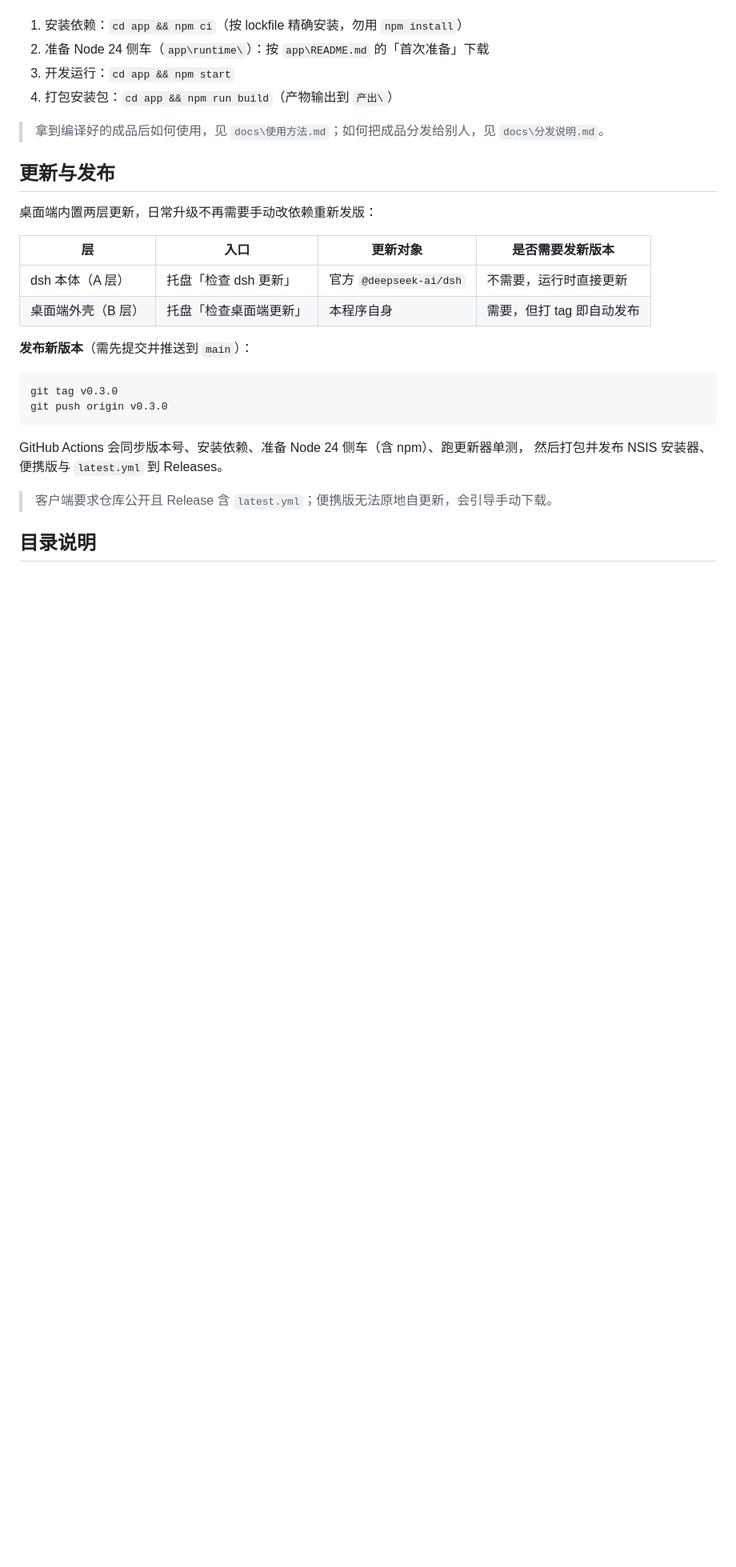
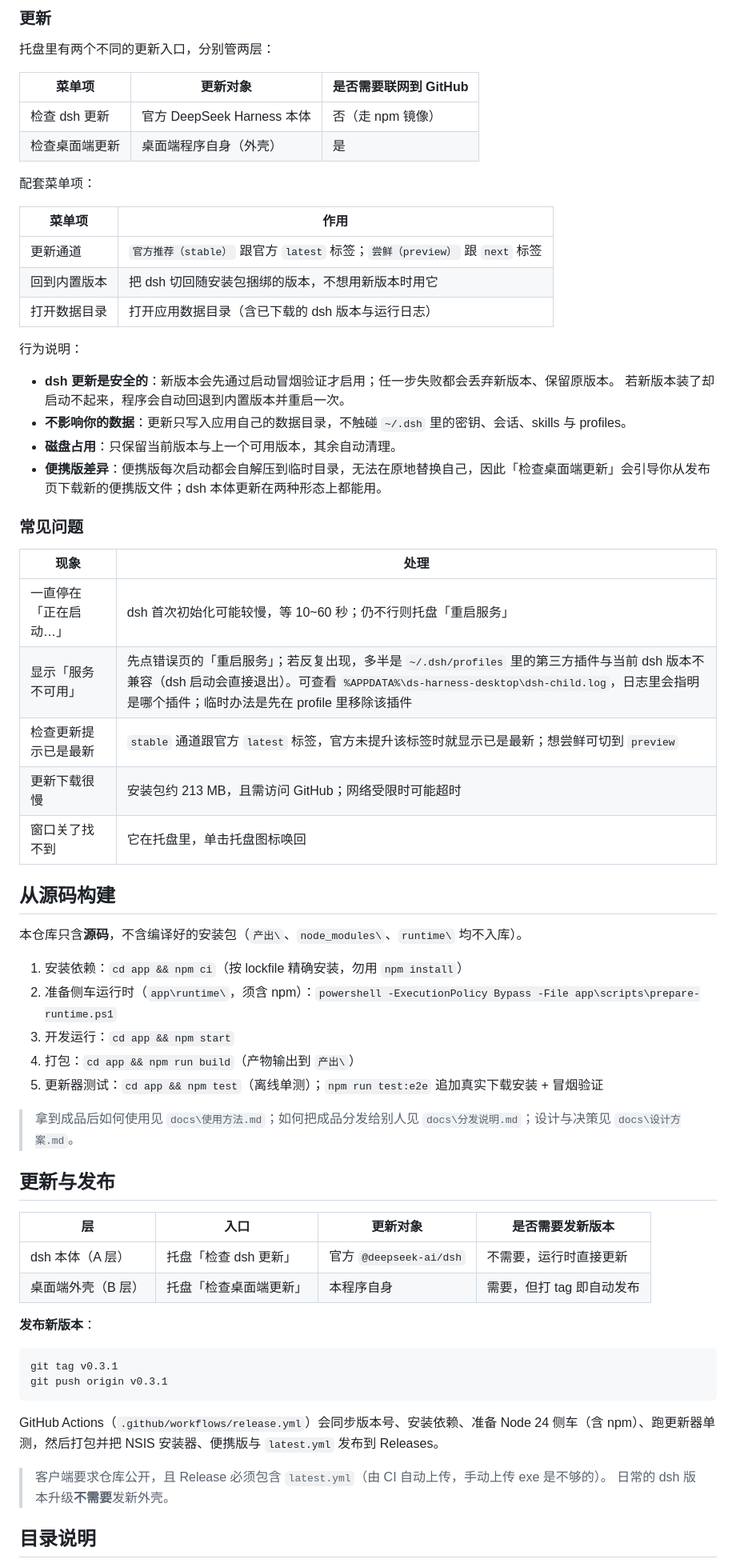
Before and after one commit to ljr282341583/ds-harness-desktop, a Markdown page: README.md, the part around one of its changes. Shown at 80% size. Drawn GitHub-style; blank space fills up the shorter version.

````diff
--- a/README.md
+++ b/README.md
@@ -27,30 +51,67 @@
+### 更新
+
+托盘里有两个不同的更新入口，分别管两层：
+
+| 菜单项 | 更新对象 | 是否需要联网到 GitHub |
+|---|---|---|
+| 检查 dsh 更新 | 官方 DeepSeek Harness 本体 | 否（走 npm 镜像） |
+| 检查桌面端更新 | 桌面端程序自身（外壳） | 是 |
+
+配套菜单项：
+
+| 菜单项 | 作用 |
+|---|---|
+| 更新通道 | `官方推荐（stable）` 跟官方 `latest` 标签；`尝鲜（preview）` 跟 `next` 标签 |
+| 回到内置版本 | 把 dsh 切回随安装包捆绑的版本，不想用新版本时用它 |
+| 打开数据目录 | 打开应用数据目录（含已下载的 dsh 版本与运行日志） |
+
+行为说明：
+
+- **dsh 更新是安全的**：新版本会先通过启动冒烟验证才启用；任一步失败都会丢弃新版本、保留原版本。
+  若新版本装了却启动不起来，程序会自动回退到内置版本并重启一次。
+- **不影响你的数据**：更新只写入应用自己的数据目录，不触碰 `~/.dsh` 里的密钥、会话、skills 与 profiles。
+- **磁盘占用**：只保留当前版本与上一个可用版本，其余自动清理。
+- **便携版差异**：便携版每次启动都会自解压到临时目录，无法在原地替换自己，因此「检查桌面端更新」会引导你从发布页下载新的便携版文件；dsh 本体更新在两种形态上都能用。
+
+### 常见问题
+
+| 现象 | 处理 |
+|---|---|
+| 一直停在「正在启动…」 | dsh 首次初始化可能较慢，等 10~60 秒；仍不行则托盘「重启服务」 |
+| 显示「服务不可用」 | 先点错误页的「重启服务」；若反复出现，多半是 `~/.dsh/profiles` 里的第三方插件与当前 dsh 版本不兼容（dsh 启动会直接退出）。可查看 `%APPDATA%\ds-harness-desktop\dsh-child.log`，日志里会指明是哪个插件；临时办法是先在 profile 里移除该插件 |
+| 检查更新提示已是最新 | `stable` 通道跟官方 `latest` 标签，官方未提升该标签时就显示已是最新；想尝鲜可切到 `preview` |
+| 更新下载很慢 | 安装包约 213 MB，且需访问 GitHub；网络受限时可能超时 |
+| 窗口关了找不到 | 它在托盘里，单击托盘图标唤回 |
+
+## 从源码构建
+
+本仓库只含**源码**，不含编译好的安装包（`产出\`、`node_modules\`、`runtime\` 均不入库）。
 
 1. 安装依赖：`cd app && npm ci`（按 lockfile 精确安装，勿用 `npm install`）
-2. 准备 Node 24 侧车（`app\runtime\`）：按 `app\README.md` 的「首次准备」下载
+2. 准备侧车运行时（`app\runtime\`，须含 npm）：`powershell -ExecutionPolicy Bypass -File app\scripts\prepare-runtime.ps1`
 3. 开发运行：`cd app && npm start`
-4. 打包安装包：`cd app && npm run build`（产物输出到 `产出\`）
+4. 打包：`cd app && npm run build`（产物输出到 `产出\`）
+5. 更新器测试：`cd app && npm test`（离线单测）；`npm run test:e2e` 追加真实下载安装 + 冒烟验证
 
-> 拿到编译好的成品后如何使用，见 `docs\使用方法.md`；如何把成品分发给别人，见 `docs\分发说明.md`。
+> 拿到成品后如何使用见 `docs\使用方法.md`；如何把成品分发给别人见 `docs\分发说明.md`；设计与决策见 `docs\设计方案.md`。
 
 ## 更新与发布
-
-桌面端内置两层更新，日常升级不再需要手动改依赖重新发版：
 
 | 层 | 入口 | 更新对象 | 是否需要发新版本 |
 |---|---|---|---|
 | dsh 本体（A 层） | 托盘「检查 dsh 更新」 | 官方 `@deepseek-ai/dsh` | 不需要，运行时直接更新 |
 | 桌面端外壳（B 层） | 托盘「检查桌面端更新」 | 本程序自身 | 需要，但打 tag 即自动发布 |
 
-**发布新版本**（需先提交并推送到 `main`）：
+**发布新版本**：
 
 ```sh
-git tag v0.3.0
-git push origin v0.3.0
+git tag v0.3.1
+git push origin v0.3.1
 ```
 
-GitHub Actions 会同步版本号、安装依赖、准备 Node 24 侧车（含 npm）、跑更新器单测，
-然后打包并发布 NSIS 安装器、便携版与 `latest.yml` 到 Releases。
+GitHub Actions（`.github/workflows/release.yml`）会同步版本号、安装依赖、准备 Node 24 侧车（含 npm）、跑更新器单测，然后打包并把 NSIS 安装器、便携版与 `latest.yml` 发布到 Releases。
 
-> 客户端要求仓库公开且 Release 含 `latest.yml`；便携版无法原地自更新，会引导手动下载。
+> 客户端要求仓库公开，且 Release 必须包含 `latest.yml`（由 CI 自动上传，手动上传 exe 是不够的）。
+> 日常的 dsh 版本升级**不需要**发新外壳。
 
 ## 目录说明
````
Also changed, not shown: other parts of README.md (+59 -28 lines).
